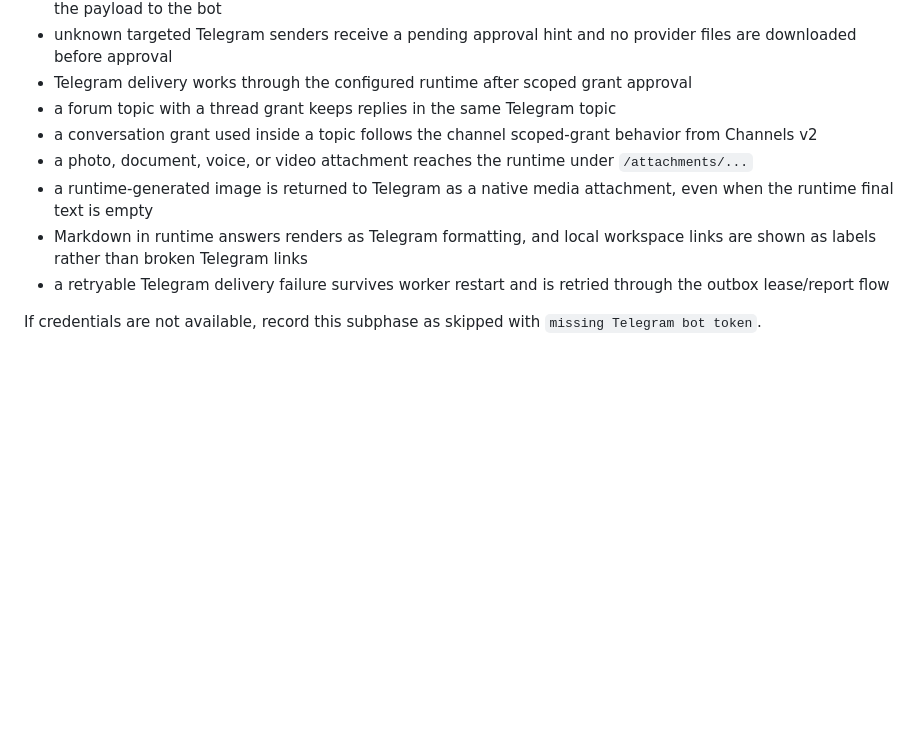
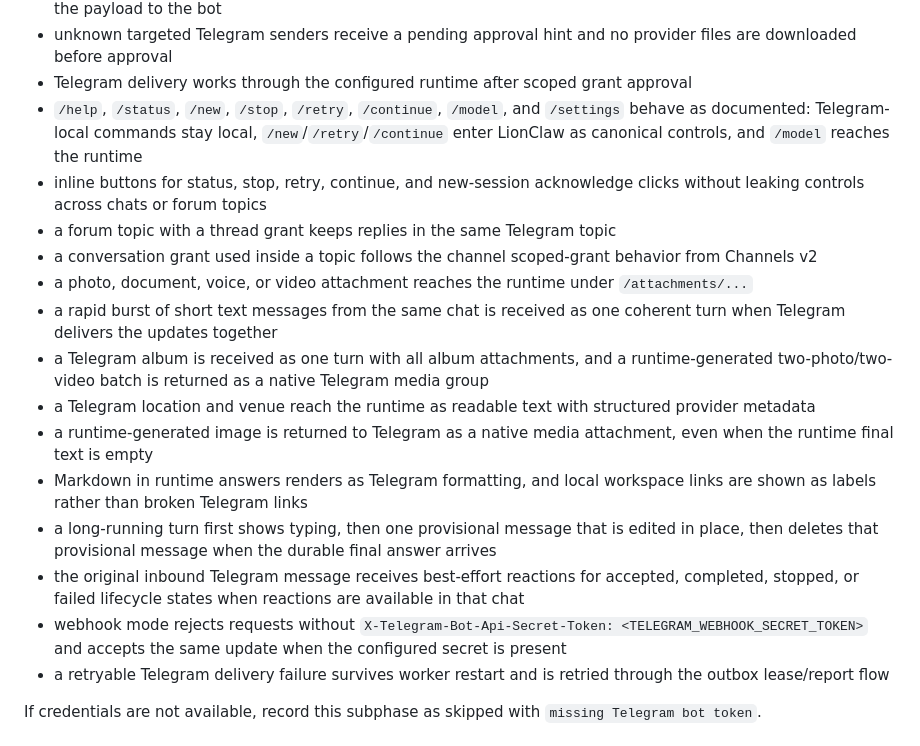
Before and after one commit to moshthepitt/lionclaw, a Markdown page: docs/MANUAL_QA.md, the part around the change. Rendered like a GitHub page; blank space fills up the shorter version.

```diff
--- a/docs/MANUAL_QA.md
+++ b/docs/MANUAL_QA.md
@@ -244,15 +244,37 @@ Expected when credentials are available:
   provider files are downloaded before approval
 - Telegram delivery works through the configured runtime after scoped grant
   approval
+- `/help`, `/status`, `/new`, `/stop`, `/retry`, `/continue`, `/model`, and
+  `/settings` behave as documented: Telegram-local commands stay local,
+  `/new`/`/retry`/`/continue` enter LionClaw as canonical controls, and `/model`
+  reaches the runtime
+- inline buttons for status, stop, retry, continue, and new-session acknowledge
+  clicks without leaking controls across chats or forum topics
 - a forum topic with a thread grant keeps replies in the same Telegram topic
 - a conversation grant used inside a topic follows the channel scoped-grant
   behavior from Channels v2
 - a photo, document, voice, or video attachment reaches the runtime under
   `/attachments/...`
+- a rapid burst of short text messages from the same chat is received as one
+  coherent turn when Telegram delivers the updates together
+- a Telegram album is received as one turn with all album attachments, and a
+  runtime-generated two-photo/two-video batch is returned as a native Telegram
+  media group
+- a Telegram location and venue reach the runtime as readable text with
+  structured provider metadata
 - a runtime-generated image is returned to Telegram as a native media
   attachment, even when the runtime final text is empty
 - Markdown in runtime answers renders as Telegram formatting, and local
   workspace links are shown as labels rather than broken Telegram links
+- a long-running turn first shows typing, then one provisional message that is
+  edited in place, then deletes that provisional message when the durable final
+  answer arrives
+- the original inbound Telegram message receives best-effort reactions for
+  accepted, completed, stopped, or failed lifecycle states when reactions are
+  available in that chat
+- webhook mode rejects requests without
+  `X-Telegram-Bot-Api-Secret-Token: <TELEGRAM_WEBHOOK_SECRET_TOKEN>` and accepts
+  the same update when the configured secret is present
 - a retryable Telegram delivery failure survives worker restart and is retried
   through the outbox lease/report flow
 
```
Also changed, not shown: skills/channel-telegram/SKILL.md (+52 -15 lines).
